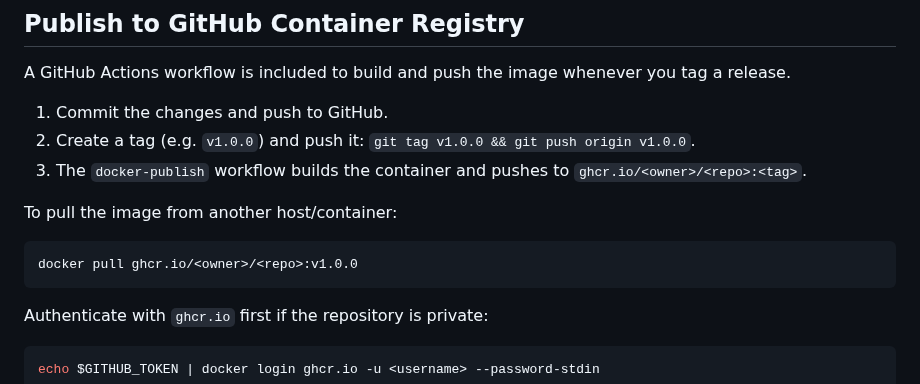
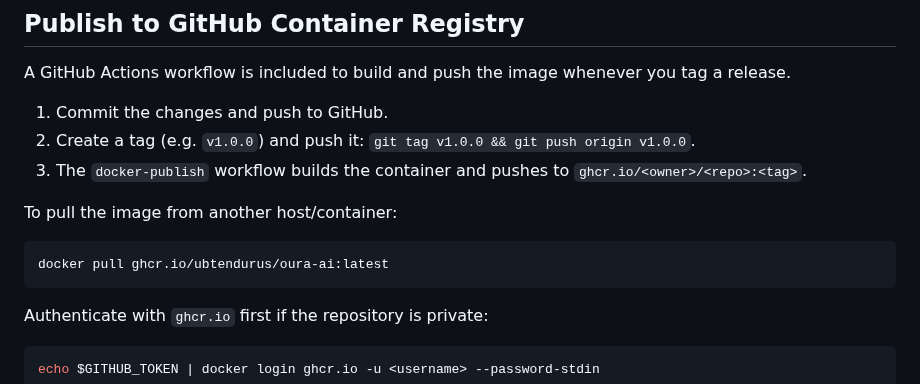
Before and after one commit to ubtendurus/oura-ai, a Markdown page: README.md, the part around the change. Drawn GitHub-style.

````diff
--- a/README.md
+++ b/README.md
@@ -76,7 +76,7 @@ A GitHub Actions workflow is included to build and push the image whenever you t
 
 To pull the image from another host/container:
 ```bash
-docker pull ghcr.io/<owner>/<repo>:v1.0.0
+docker pull ghcr.io/ubtendurus/oura-ai:latest
 ```
 
 Authenticate with `ghcr.io` first if the repository is private:
````
